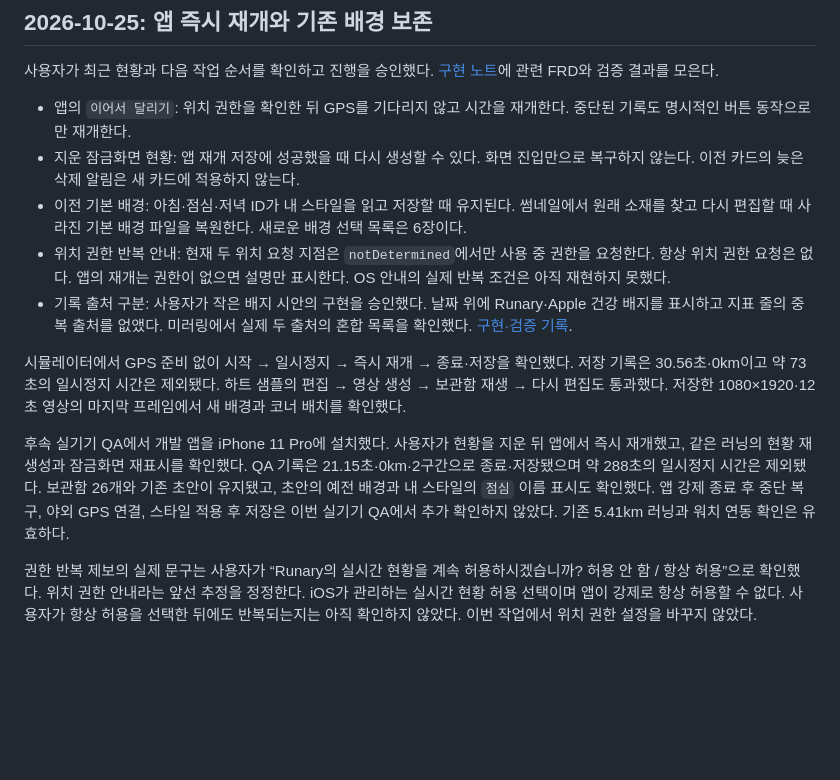
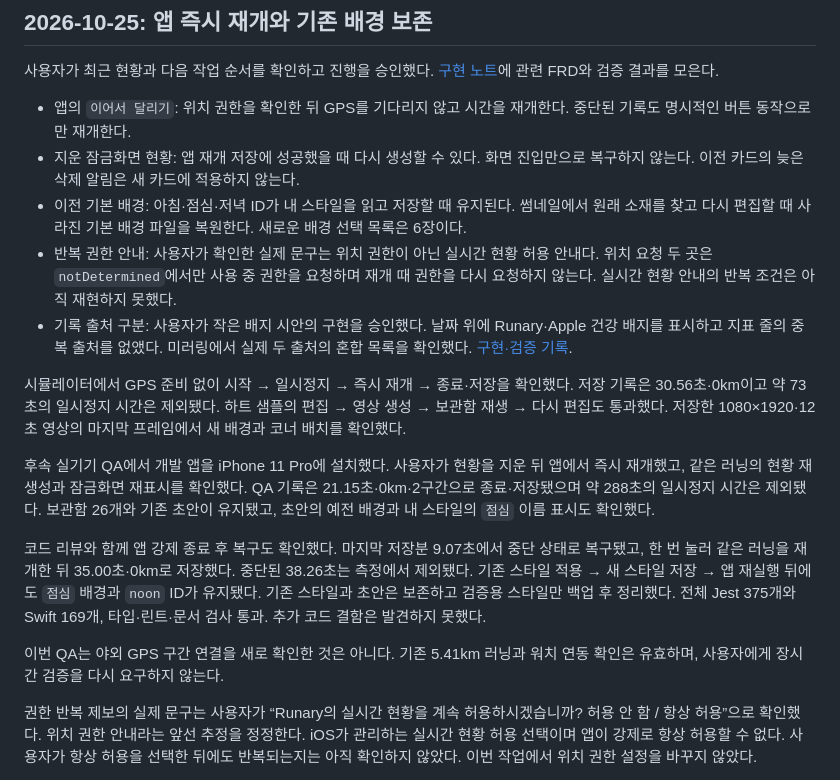
Before and after one commit to everyware-ie/run-mechuri, a Markdown page: docs/ops/qa-log.md, the part around the change. GitHub-like rendering; blank space fills up the shorter version.

Commit message:
docs(qa): 실기기 중단 복구와 스타일 저장 검증 기록

```diff
--- a/docs/ops/qa-log.md
+++ b/docs/ops/qa-log.md
@@ -15,12 +15,16 @@ updated: 2026-10-25
 - 앱의 `이어서 달리기`: 위치 권한을 확인한 뒤 GPS를 기다리지 않고 시간을 재개한다. 중단된 기록도 명시적인 버튼 동작으로만 재개한다.
 - 지운 잠금화면 현황: 앱 재개 저장에 성공했을 때 다시 생성할 수 있다. 화면 진입만으로 복구하지 않는다. 이전 카드의 늦은 삭제 알림은 새 카드에 적용하지 않는다.
 - 이전 기본 배경: 아침·점심·저녁 ID가 내 스타일을 읽고 저장할 때 유지된다. 썸네일에서 원래 소재를 찾고 다시 편집할 때 사라진 기본 배경 파일을 복원한다. 새로운 배경 선택 목록은 6장이다.
-- 위치 권한 반복 안내: 현재 두 위치 요청 지점은 `notDetermined`에서만 사용 중 권한을 요청한다. 항상 위치 권한 요청은 없다. 앱의 재개는 권한이 없으면 설명만 표시한다. OS 안내의 실제 반복 조건은 아직 재현하지 못했다.
+- 반복 권한 안내: 사용자가 확인한 실제 문구는 위치 권한이 아닌 실시간 현황 허용 안내다. 위치 요청 두 곳은 `notDetermined`에서만 사용 중 권한을 요청하며 재개 때 권한을 다시 요청하지 않는다. 실시간 현황 안내의 반복 조건은 아직 재현하지 못했다.
 - 기록 출처 구분: 사용자가 작은 배지 시안의 구현을 승인했다. 날짜 위에 Runary·Apple 건강 배지를 표시하고 지표 줄의 중복 출처를 없앴다. 미러링에서 실제 두 출처의 혼합 목록을 확인했다. [구현·검증 기록](../product/features/run-record-source-badge.md).
 
 시뮬레이터에서 GPS 준비 없이 시작 → 일시정지 → 즉시 재개 → 종료·저장을 확인했다. 저장 기록은 30.56초·0km이고 약 73초의 일시정지 시간은 제외됐다. 하트 샘플의 편집 → 영상 생성 → 보관함 재생 → 다시 편집도 통과했다. 저장한 1080×1920·12초 영상의 마지막 프레임에서 새 배경과 코너 배치를 확인했다.
 
-후속 실기기 QA에서 개발 앱을 iPhone 11 Pro에 설치했다. 사용자가 현황을 지운 뒤 앱에서 즉시 재개했고, 같은 러닝의 현황 재생성과 잠금화면 재표시를 확인했다. QA 기록은 21.15초·0km·2구간으로 종료·저장됐으며 약 288초의 일시정지 시간은 제외됐다. 보관함 26개와 기존 초안이 유지됐고, 초안의 예전 배경과 내 스타일의 `점심` 이름 표시도 확인했다. 앱 강제 종료 후 중단 복구, 야외 GPS 연결, 스타일 적용 후 저장은 이번 실기기 QA에서 추가 확인하지 않았다. 기존 5.41km 러닝과 워치 연동 확인은 유효하다.
+후속 실기기 QA에서 개발 앱을 iPhone 11 Pro에 설치했다. 사용자가 현황을 지운 뒤 앱에서 즉시 재개했고, 같은 러닝의 현황 재생성과 잠금화면 재표시를 확인했다. QA 기록은 21.15초·0km·2구간으로 종료·저장됐으며 약 288초의 일시정지 시간은 제외됐다. 보관함 26개와 기존 초안이 유지됐고, 초안의 예전 배경과 내 스타일의 `점심` 이름 표시도 확인했다.
+
+코드 리뷰와 함께 앱 강제 종료 후 복구도 확인했다. 마지막 저장분 9.07초에서 중단 상태로 복구됐고, 한 번 눌러 같은 러닝을 재개한 뒤 35.00초·0km로 저장했다. 중단된 38.26초는 측정에서 제외됐다. 기존 스타일 적용 → 새 스타일 저장 → 앱 재실행 뒤에도 `점심` 배경과 `noon` ID가 유지됐다. 기존 스타일과 초안은 보존하고 검증용 스타일만 백업 후 정리했다. 전체 Jest 375개와 Swift 169개, 타입·린트·문서 검사 통과. 추가 코드 결함은 발견하지 못했다.
+
+이번 QA는 야외 GPS 구간 연결을 새로 확인한 것은 아니다. 기존 5.41km 러닝과 워치 연동 확인은 유효하며, 사용자에게 장시간 검증을 다시 요구하지 않는다.
 
 권한 반복 제보의 실제 문구는 사용자가 “Runary의 실시간 현황을 계속 허용하시겠습니까? 허용 안 함 / 항상 허용”으로 확인했다. 위치 권한 안내라는 앞선 추정을 정정한다. iOS가 관리하는 실시간 현황 허용 선택이며 앱이 강제로 항상 허용할 수 없다. 사용자가 항상 허용을 선택한 뒤에도 반복되는지는 아직 확인하지 않았다. 이번 작업에서 위치 권한 설정을 바꾸지 않았다.
 
```
Also changed, not shown: 1 other file.
